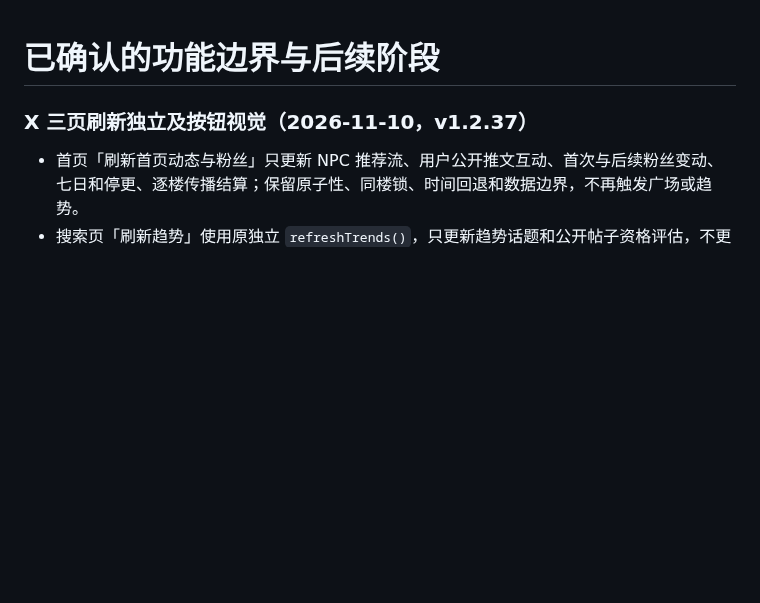
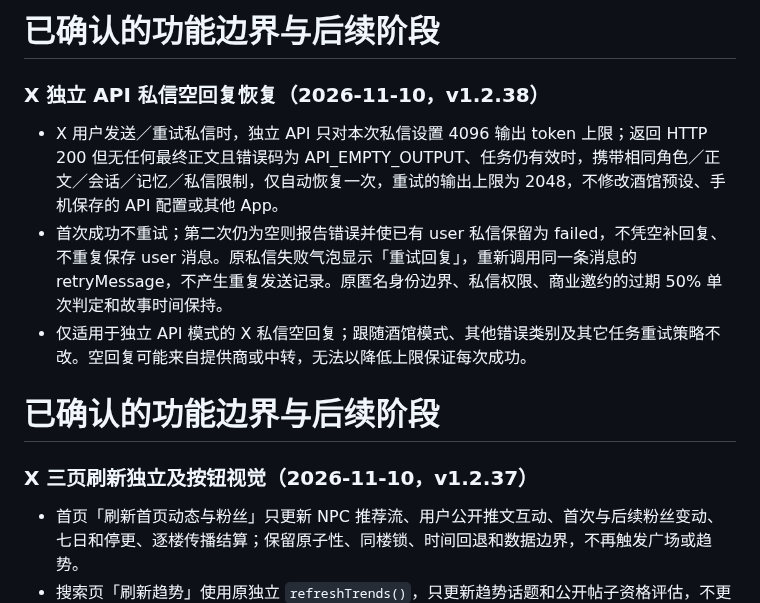
Before and after one commit to ppisa386-png/pocket-phone, a Markdown page: REQUIREMENTS.md, the part around the change. Rendered like a GitHub page; blank space fills up the shorter version.

Commit message:
docs: record X DM empty-output recovery requirements v1.2.38

```diff
--- a/REQUIREMENTS.md
+++ b/REQUIREMENTS.md
@@ -1,3 +1,10 @@
+# 已确认的功能边界与后续阶段
+
+### X 独立 API 私信空回复恢复（2026-11-10，v1.2.38）
+- X 用户发送／重试私信时，独立 API 只对本次私信设置 4096 输出 token 上限；返回 HTTP 200 但无任何最终正文且错误码为 API_EMPTY_OUTPUT、任务仍有效时，携带相同角色／正文／会话／记忆／私信限制，仅自动恢复一次，重试的输出上限为 2048，不修改酒馆预设、手机保存的 API 配置或其他 App。
+- 首次成功不重试；第二次仍为空则报告错误并使已有 user 私信保留为 failed，不凭空补回复、不重复保存 user 消息。原私信失败气泡显示「重试回复」，重新调用同一条消息的 retryMessage，不产生重复发送记录。原匿名身份边界、私信权限、商业邀约的过期 50% 单次判定和故事时间保持。
+- 仅适用于独立 API 模式的 X 私信空回复；跟随酒馆模式、其他错误类别及其它任务重试策略不改。空回复可能来自提供商或中转，无法以降低上限保证每次成功。
+
 # 已确认的功能边界与后续阶段
 
 ### X 三页刷新独立及按钮视觉（2026-11-10，v1.2.37）
```
